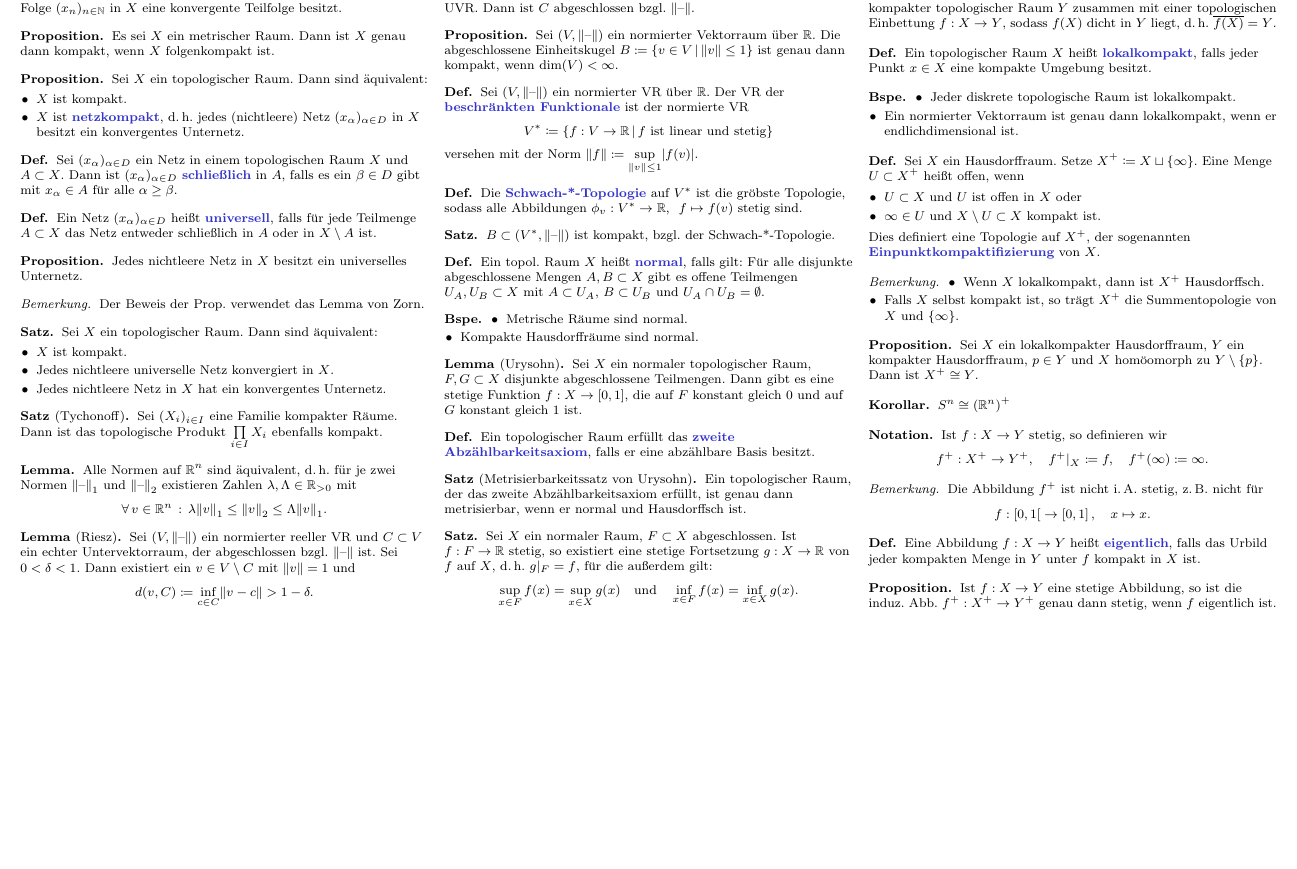
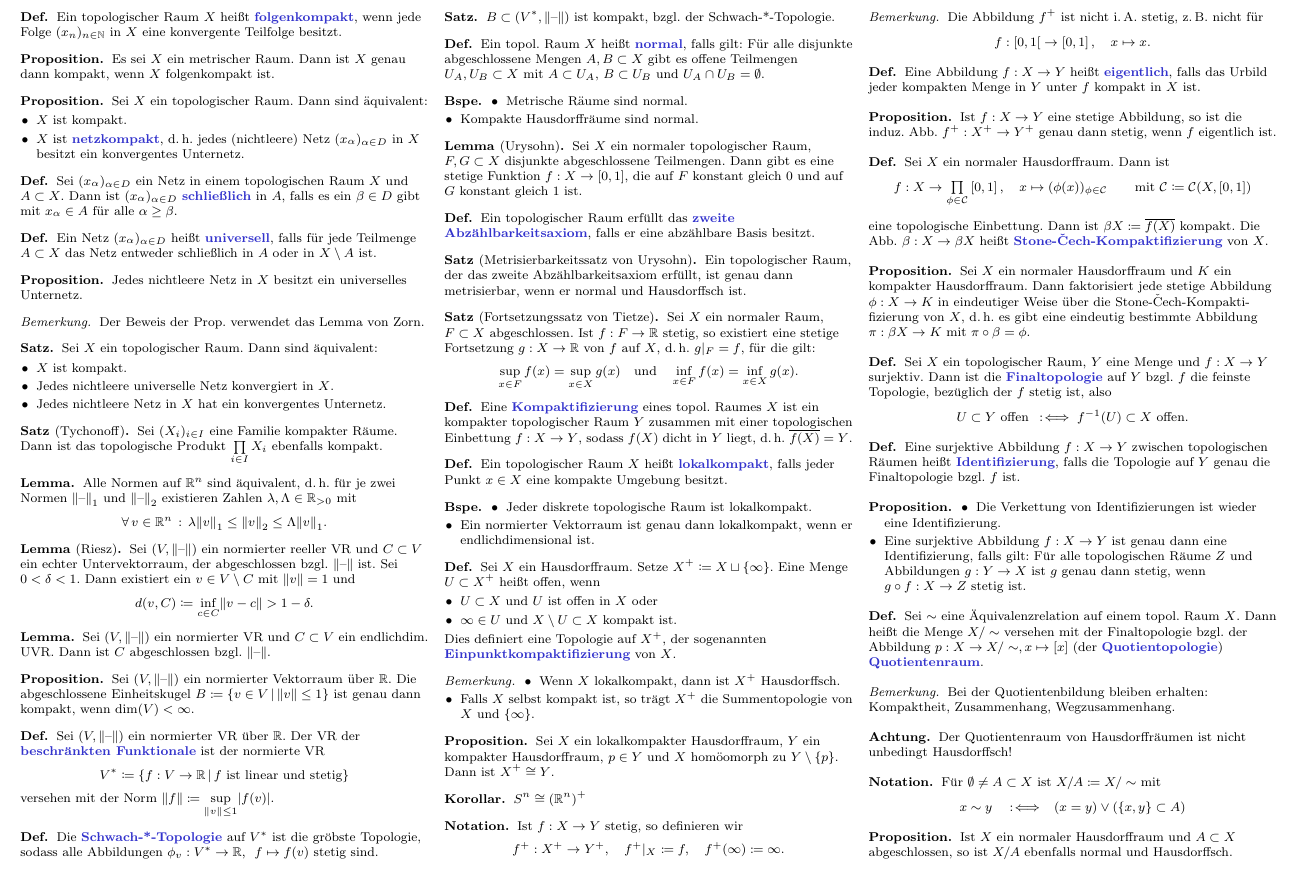
Before and after one commit to timjb/uni-spicker, a LaTeX document (topo.tex): part of page 3 of 3, cut so that both start at the same text, the shorter picture padded with empty space. The pictures show the PDF file topo.pdf that the author committed with the source.

Commit message:
Topologie-Vorlesung vom 19.5.2014

```diff
--- a/topo.tex
+++ b/topo.tex
@@ -103,6 +103,10 @@
   Eine Abbildung $f : X \to Y$ zwischen topologischen Räumen $(X, \Tau_X)$ und $(Y, \Tau_Y)$ heißt \emph{stetig}, falls gilt
   \[ \fa{U \in \Tau_Y} f^{-1}(U) \in \Tau_X. \]
 \end{defn}
+
+\begin{nota}
+  $\mathcal{C}(X, Y) \coloneqq \Set{ f : X \to Y }{\text{$f$ stetig}}$
+\end{nota}
 
 \begin{bem}
   Ist $f : X \to Y$ stetig und $A \subset X$, so ist auch $f|_A : A \to Y$ stetig.
@@ -620,8 +624,8 @@
   Ein topologischer Raum, der das zweite Abzählbarkeitsaxiom erfüllt, ist genau dann metrisierbar, wenn er normal und Hausdorffsch ist.
 \end{satz}
 
-\begin{satz}
-  Sei $X$ ein normaler Raum, $F \subset X$ abgeschlossen. Ist $f : F \to \R$ stetig, so existiert eine stetige Fortsetzung $g : X \to \R$ von $f$ auf $X$, d.\,h. $g|_F = f$, für die außerdem gilt:
+\begin{satz}[Fortsetzungssatz von Tietze]
+  Sei $X$ ein normaler Raum, $F \subset X$ abgeschlossen. Ist $f : F \to \R$ stetig, so existiert eine stetige Fortsetzung $g : X \to \R$ von $f$ auf $X$, d.\,h. $g|_F = f$, für die gilt:
   \[
     \sup_{x \in F} f(x) = \sup_{x \in X} g(x)
     \quad \text{und} \quad
@@ -688,4 +692,56 @@
   Ist $f : X \to Y$ eine stetige Abbildung, so ist die induz. Abb. $f^+ : X^+ \to Y^+$ genau dann stetig, wenn $f$ eigentlich ist.
 \end{prop}
 
+% Vorlesung vom 19.5.2014
+
+\begin{defn}
+  Sei $X$ ein normaler Hausdorffraum. Dann ist
+  \[
+    f : X \to \prod_{\phi \in \mathcal{C}} \cinterval{0}{1}, \quad x \mapsto (\phi(x))_{\phi \in \mathcal{C}}
+    \qquad \text{mit } \mathcal{C} \coloneqq \mathcal{C}(X, \cinterval{0}{1})
+  \]
+  eine topologische Einbettung. Dann ist $\beta X \coloneqq \overline{f(X)}$ kompakt. Die Abb. $\beta : X \to \beta X$ heißt \emph{Stone-Čech-Kompaktifizierung} von $X$.
+\end{defn}
+
+\begin{prop}
+  Sei $X$ ein normaler Hausdorffraum und $K$ ein kompakter Hausdorffraum. Dann faktorisiert jede stetige Abbildung $\phi : X \to K$ in eindeutiger Weise über die Stone-Čech-Kompakti- fizierung von $X$, d.\,h. es gibt eine eindeutig bestimmte Abbildung $\pi : \beta X \to K$ mit $\pi \circ \beta = \phi$.
+\end{prop}
+
+\begin{defn}
+  Sei $X$ ein topologischer Raum, $Y$ eine Menge und $f : X \to Y$ surjektiv. Dann ist die \emph{Finaltopologie} auf $Y$ bzgl. $f$ die feinste Topologie, bezüglich der $f$ stetig ist, also
+  \[ U \subset Y \text{ offen} \coloniff f^{-1}(U) \subset X \text{ offen}. \]
+\end{defn}
+
+\begin{defn}
+  Eine surjektive Abbildung $f : X \to Y$ zwischen topologischen Räumen heißt \emph{Identifizierung}, falls die Topologie auf $Y$ genau die Finaltopologie bzgl. $f$ ist.
+\end{defn}
+
+\begin{prop}
+  \begin{itemize}
+    \item Die Verkettung von Identifizierungen ist wieder eine Identifizierung.
+    \item Eine surjektive Abbildung $f : X  \to Y$ ist genau dann eine Identifizierung, falls gilt: Für alle topologischen Räume $Z$ und Abbildungen $g : Y \to X$ ist $g$ genau dann stetig, wenn $g \circ f : X \to Z$ stetig ist.
+  \end{itemize}
+\end{prop}
+
+\begin{defn}
+  Sei $\sim$ eine Äquivalenzrelation auf einem topol. Raum $X$. Dann heißt die Menge $X/\sim$ versehen mit der Finaltopologie bzgl. der Abbildung $p : X \to X/\sim, x \mapsto [x]$ (der \emph{Quotientopologie}) \emph{Quotientenraum}.
+\end{defn}
+
+\begin{bem}
+  Bei der Quotientenbildung bleiben erhalten: Kompaktheit, Zusammenhang, Wegzusammenhang.
+\end{bem}
+
+\begin{acht}
+  Der Quotientenraum von Hausdorffräumen ist nicht unbedingt Hausdorffsch!
+\end{acht}
+
+\begin{nota}
+  Für $\emptyset \not= A \subset X$ ist $X/A \coloneqq X/\sim$ mit
+  \[ x \sim y \enspace \coloniff \enspace (x = y) \vee (\{ x, y \} \subset A) \]
+\end{nota}
+
+\begin{prop}
+  Ist $X$ ein normaler Hausdorffraum und $A \subset X$ abgeschlossen, so ist $X/A$ ebenfalls normal und Hausdorffsch.
+\end{prop}
+
 \end{document}
```
Also changed, not shown: topo.pdf.
